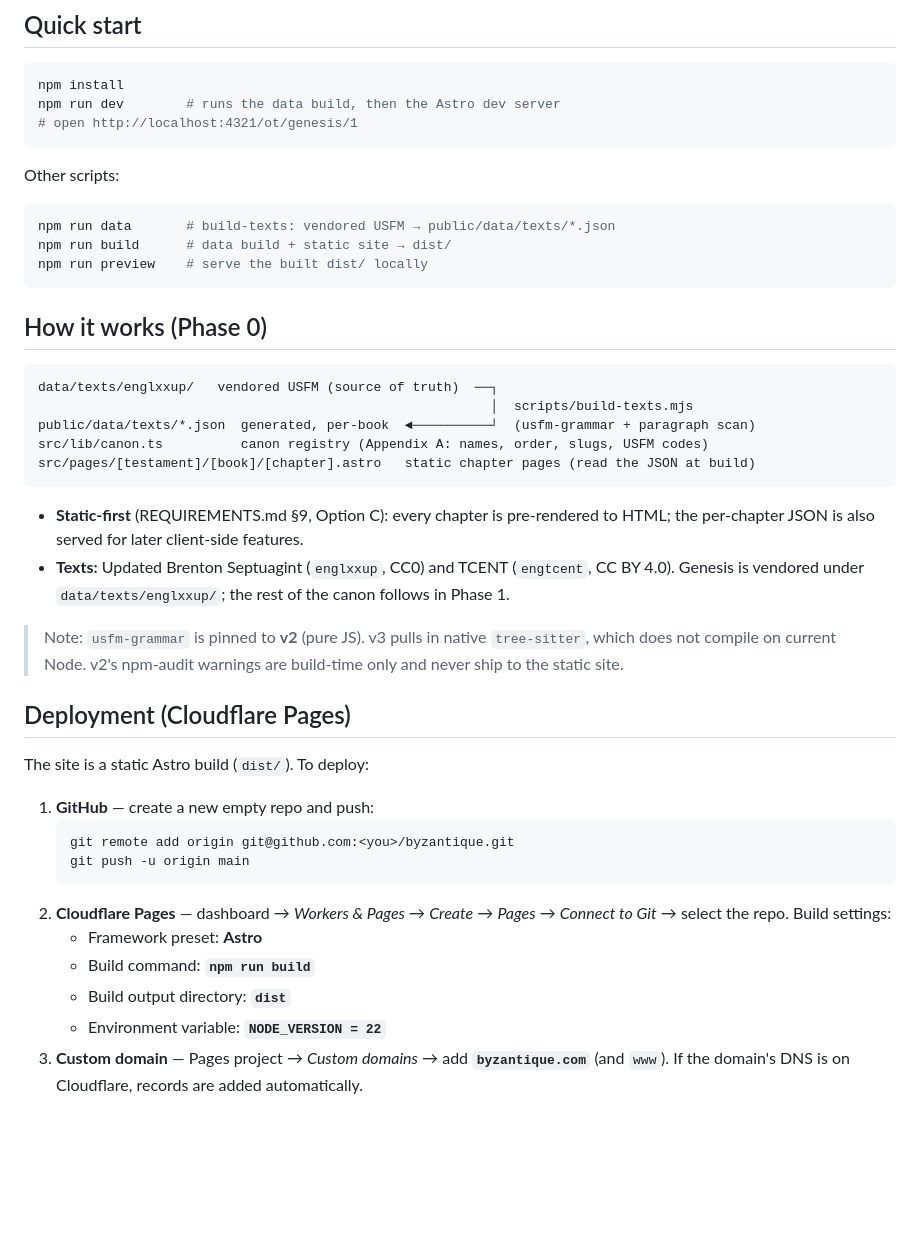
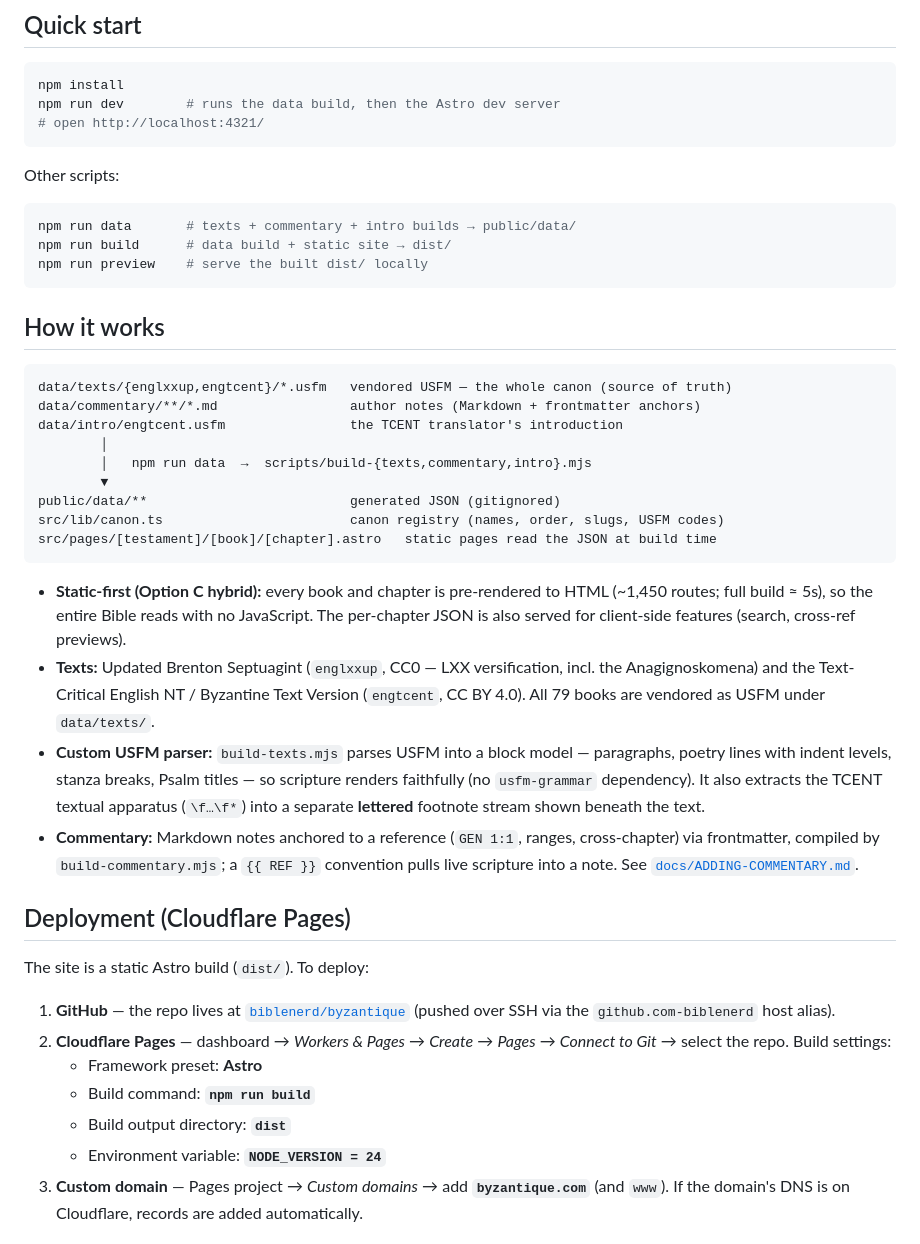
Before and after one commit to biblenerd/byzantique, a Markdown page: README.md, the part around the change. Drawn GitHub-style; blank space fills up the shorter version.

Commit message:
Refresh README to reflect whole-Bible build and current pipeline
Co-Authored-By: Claude Opus 4.8 <noreply@anthropic.com>

````diff
--- a/README.md
+++ b/README.md
@@ -17,51 +17,57 @@ locally) · [`ADDING-COMMENTARY.md`](./docs/ADDING-COMMENTARY.md) (write notes)
 ```bash
 npm install
 npm run dev        # runs the data build, then the Astro dev server
-# open http://localhost:4321/ot/genesis/1
+# open http://localhost:4321/
 ```
 
 Other scripts:
 
 ```bash
-npm run data       # build-texts: vendored USFM → public/data/texts/*.json
+npm run data       # texts + commentary + intro builds → public/data/
 npm run build      # data build + static site → dist/
 npm run preview    # serve the built dist/ locally
 ```
 
-## How it works (Phase 0)
+## How it works
 
 ```
-data/texts/englxxup/   vendored USFM (source of truth)  ──┐
-                                                          │  scripts/build-texts.mjs
-public/data/texts/*.json  generated, per-book  ◄──────────┘  (usfm-grammar + paragraph scan)
-src/lib/canon.ts          canon registry (Appendix A: names, order, slugs, USFM codes)
-src/pages/[testament]/[book]/[chapter].astro   static chapter pages (read the JSON at build)
+data/texts/{englxxup,engtcent}/*.usfm   vendored USFM — the whole canon (source of truth)
+data/commentary/**/*.md                 author notes (Markdown + frontmatter anchors)
+data/intro/engtcent.usfm                the TCENT translator's introduction
+        │
+        │   npm run data  →  scripts/build-{texts,commentary,intro}.mjs
+        ▼
+public/data/**                          generated JSON (gitignored)
+src/lib/canon.ts                        canon registry (names, order, slugs, USFM codes)
+src/pages/[testament]/[book]/[chapter].astro   static pages read the JSON at build time
 ```
 
-- **Static-first** (REQUIREMENTS.md §9, Option C): every chapter is pre-rendered to HTML;
-  the per-chapter JSON is also served for later client-side features.
-- **Texts:** Updated Brenton Septuagint (`englxxup`, CC0) and TCENT (`engtcent`, CC BY 4.0).
-  Genesis is vendored under `data/texts/englxxup/`; the rest of the canon follows in Phase 1.
-
-> Note: `usfm-grammar` is pinned to **v2** (pure JS). v3 pulls in native `tree-sitter`,
-> which does not compile on current Node. v2's npm-audit warnings are build-time only and
-> never ship to the static site.
+- **Static-first (Option C hybrid):** every book and chapter is pre-rendered to HTML
+  (~1,450 routes; full build ≈ 5s), so the entire Bible reads with no JavaScript. The
+  per-chapter JSON is also served for client-side features (search, cross-ref previews).
+- **Texts:** Updated Brenton Septuagint (`englxxup`, CC0 — LXX versification, incl. the
+  Anagignoskomena) and the Text-Critical English NT / Byzantine Text Version (`engtcent`,
+  CC BY 4.0). All 79 books are vendored as USFM under `data/texts/`.
+- **Custom USFM parser:** `build-texts.mjs` parses USFM into a block model — paragraphs,
+  poetry lines with indent levels, stanza breaks, Psalm titles — so scripture renders
+  faithfully (no `usfm-grammar` dependency). It also extracts the TCENT textual apparatus
+  (`\f…\f*`) into a separate **lettered** footnote stream shown beneath the text.
+- **Commentary:** Markdown notes anchored to a reference (`GEN 1:1`, ranges, cross-chapter)
+  via frontmatter, compiled by `build-commentary.mjs`; a `{{ REF }}` convention pulls live
+  scripture into a note. See [`docs/ADDING-COMMENTARY.md`](./docs/ADDING-COMMENTARY.md).
 
 ## Deployment (Cloudflare Pages)
 
 The site is a static Astro build (`dist/`). To deploy:
 
-1. **GitHub** — create a new empty repo and push:
-   ```bash
-   git remote add origin git@github.com:<you>/byzantique.git
-   git push -u origin main
-   ```
+1. **GitHub** — the repo lives at [`biblenerd/byzantique`](https://github.com/biblenerd/byzantique)
+   (pushed over SSH via the `github.com-biblenerd` host alias).
 2. **Cloudflare Pages** — dashboard → *Workers & Pages* → *Create* → *Pages* →
    *Connect to Git* → select the repo. Build settings:
    - Framework preset: **Astro**
    - Build command: **`npm run build`**
    - Build output directory: **`dist`**
-   - Environment variable: **`NODE_VERSION = 22`**
+   - Environment variable: **`NODE_VERSION = 24`**
 3. **Custom domain** — Pages project → *Custom domains* → add **`byzantique.com`**
    (and `www`). If the domain's DNS is on Cloudflare, records are added automatically.
 
````
